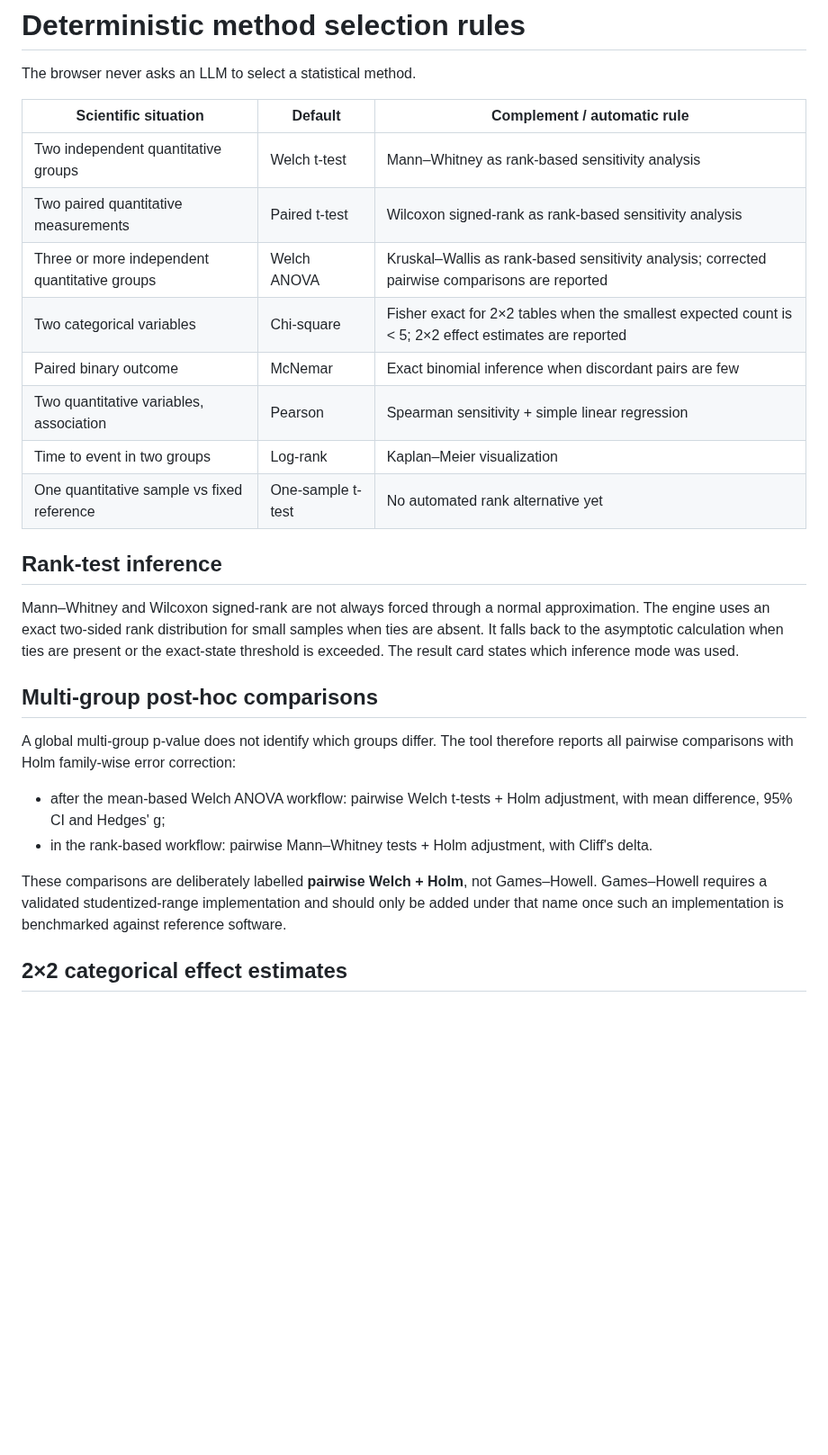
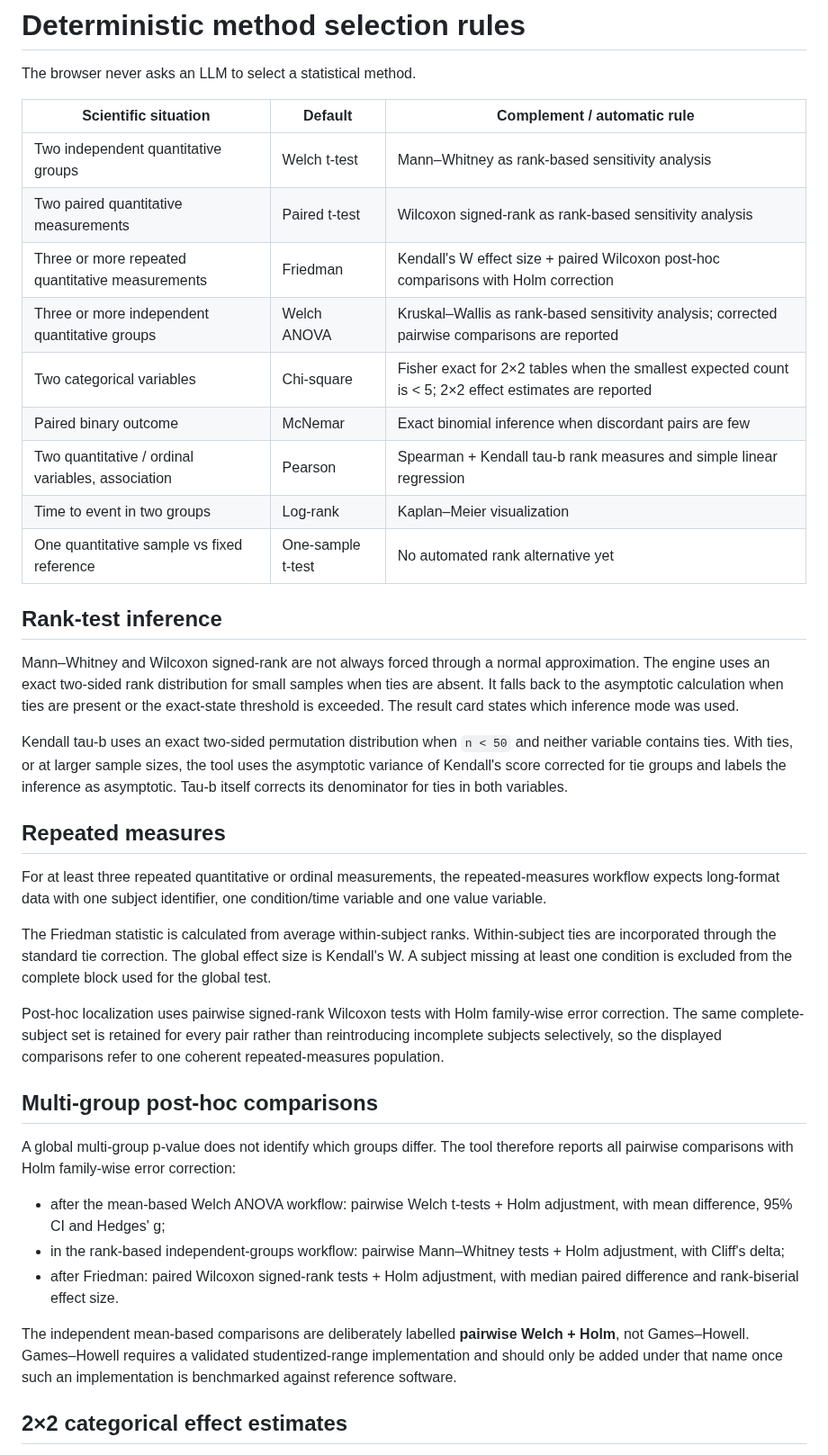
Before and after one commit to rberrah/rberrah.github.io, a Markdown page: portal/stats/METHODS.md, the part around the change. Shown at 90% size. GitHub-like rendering; blank space fills up the shorter version.

Commit message:
Document Friedman and Kendall deterministic rules

```diff
--- a/portal/stats/METHODS.md
+++ b/portal/stats/METHODS.md
@@ -6,10 +6,11 @@ The browser never asks an LLM to select a statistical method.
 |---|---|---|
 | Two independent quantitative groups | Welch t-test | Mann–Whitney as rank-based sensitivity analysis |
 | Two paired quantitative measurements | Paired t-test | Wilcoxon signed-rank as rank-based sensitivity analysis |
+| Three or more repeated quantitative measurements | Friedman | Kendall's W effect size + paired Wilcoxon post-hoc comparisons with Holm correction |
 | Three or more independent quantitative groups | Welch ANOVA | Kruskal–Wallis as rank-based sensitivity analysis; corrected pairwise comparisons are reported |
 | Two categorical variables | Chi-square | Fisher exact for 2×2 tables when the smallest expected count is < 5; 2×2 effect estimates are reported |
 | Paired binary outcome | McNemar | Exact binomial inference when discordant pairs are few |
-| Two quantitative variables, association | Pearson | Spearman sensitivity + simple linear regression |
+| Two quantitative / ordinal variables, association | Pearson | Spearman + Kendall tau-b rank measures and simple linear regression |
 | Time to event in two groups | Log-rank | Kaplan–Meier visualization |
 | One quantitative sample vs fixed reference | One-sample t-test | No automated rank alternative yet |
 
@@ -17,14 +18,25 @@ The browser never asks an LLM to select a statistical method.
 
 Mann–Whitney and Wilcoxon signed-rank are not always forced through a normal approximation. The engine uses an exact two-sided rank distribution for small samples when ties are absent. It falls back to the asymptotic calculation when ties are present or the exact-state threshold is exceeded. The result card states which inference mode was used.
 
+Kendall tau-b uses an exact two-sided permutation distribution when `n < 50` and neither variable contains ties. With ties, or at larger sample sizes, the tool uses the asymptotic variance of Kendall's score corrected for tie groups and labels the inference as asymptotic. Tau-b itself corrects its denominator for ties in both variables.
+
+## Repeated measures
+
+For at least three repeated quantitative or ordinal measurements, the repeated-measures workflow expects long-format data with one subject identifier, one condition/time variable and one value variable.
+
+The Friedman statistic is calculated from average within-subject ranks. Within-subject ties are incorporated through the standard tie correction. The global effect size is Kendall's W. A subject missing at least one condition is excluded from the complete block used for the global test.
+
+Post-hoc localization uses pairwise signed-rank Wilcoxon tests with Holm family-wise error correction. The same complete-subject set is retained for every pair rather than reintroducing incomplete subjects selectively, so the displayed comparisons refer to one coherent repeated-measures population.
+
 ## Multi-group post-hoc comparisons
 
 A global multi-group p-value does not identify which groups differ. The tool therefore reports all pairwise comparisons with Holm family-wise error correction:
 
 - after the mean-based Welch ANOVA workflow: pairwise Welch t-tests + Holm adjustment, with mean difference, 95% CI and Hedges' g;
-- in the rank-based workflow: pairwise Mann–Whitney tests + Holm adjustment, with Cliff's delta.
+- in the rank-based independent-groups workflow: pairwise Mann–Whitney tests + Holm adjustment, with Cliff's delta;
+- after Friedman: paired Wilcoxon signed-rank tests + Holm adjustment, with median paired difference and rank-biserial effect size.
 
-These comparisons are deliberately labelled **pairwise Welch + Holm**, not Games–Howell. Games–Howell requires a validated studentized-range implementation and should only be added under that name once such an implementation is benchmarked against reference software.
+The independent mean-based comparisons are deliberately labelled **pairwise Welch + Holm**, not Games–Howell. Games–Howell requires a validated studentized-range implementation and should only be added under that name once such an implementation is benchmarked against reference software.
 
 ## 2×2 categorical effect estimates
 
```
